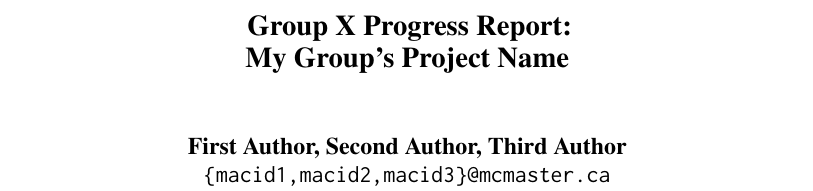
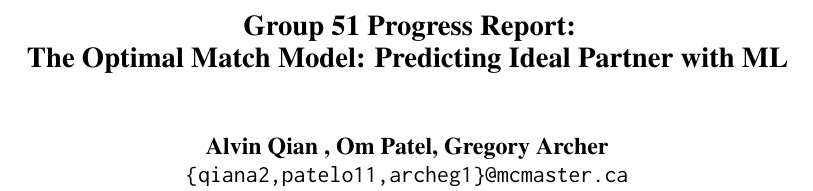
Before and after one commit to OmPatel03/4AL3-Project, a LaTeX document (Project Progress Report/Proposal LaTeX/main.tex): part of page 1 of 5, cut so that both start at the same text. Compiled offline with pdfLaTeX.

Commit message:
test commit (title, names)

```diff
--- a/Project Progress Report/Proposal LaTeX/main.tex
+++ b/Project Progress Report/Proposal LaTeX/main.tex
@@ -24,11 +24,13 @@
 %
 % and set <dim> to something 5cm or larger.
 
-\title{Group X Progress Report:\\My Group's Project Name}
+
+\title{Group 51 Progress Report:\\The Optimal Match Model: Predicting Ideal Partner with ML}
 
 
-\author{First Author, Second Author, Third Author \\
-  \texttt{\{macid1,macid2,macid3\}@mcmaster.ca} }
+\author{Alvin Qian , Om Patel, Gregory Archer \\
+  \texttt{\{qiana2,patelo11,archeg1\}@mcmaster.ca} }
+
 
 %\author{
 %  \textbf{First Author\textsuperscript{1}},
```
